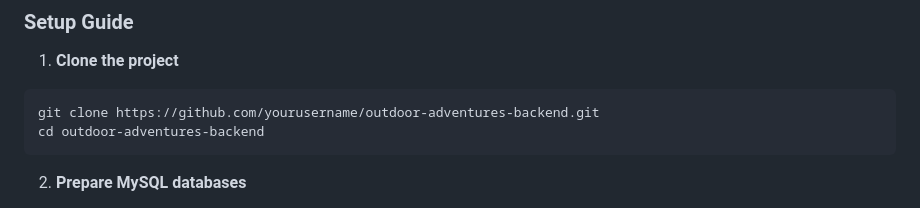
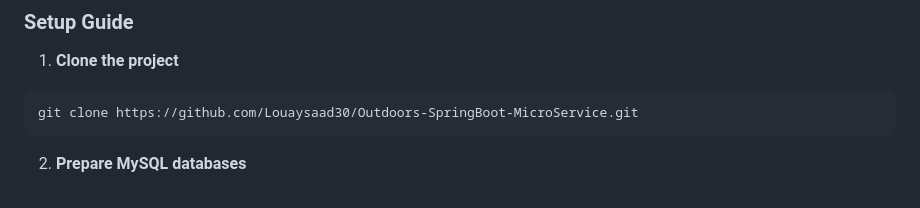
Before and after one commit to Louaysaad30/Outdoors-SpringBoot-MicroService, a Markdown page: README.md, the part around the change. Rendered like a GitHub page.

````diff
--- a/README.md
+++ b/README.md
@@ -103,8 +103,7 @@ The platform consists of the following independently deployed services:
 
 1. **Clone the project**
 ```bash
-git clone https://github.com/yourusername/outdoor-adventures-backend.git
-cd outdoor-adventures-backend
+git clone https://github.com/Louaysaad30/Outdoors-SpringBoot-MicroService.git
 ```
 
 2. **Prepare MySQL databases**
````
